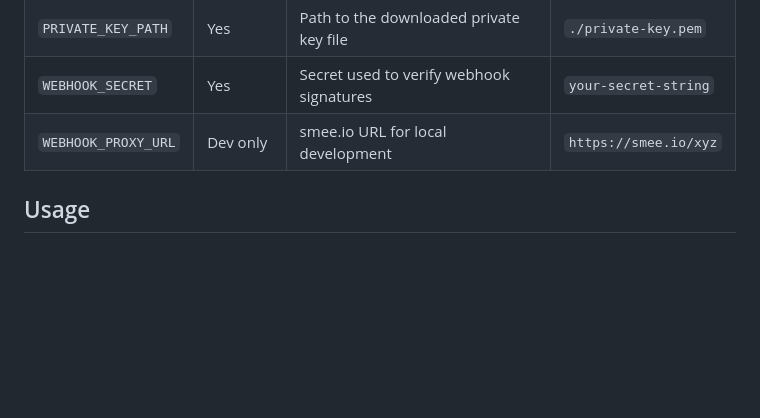
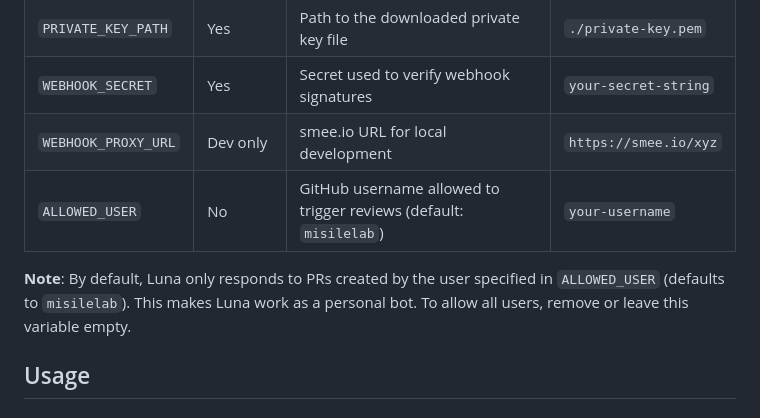
Before and after one commit to MisileLab/h11, a Markdown page: luna/README.md, the part around the change. Drawn GitHub-style; blank space fills up the shorter version.

Commit message:
docs: document ALLOWED_USER configuration for personal bot usage

```diff
--- a/luna/README.md
+++ b/luna/README.md
@@ -81,6 +81,9 @@ Luna is configured via environment variables. Create a `.env` file in the root d
 | `PRIVATE_KEY_PATH` | Yes | Path to the downloaded private key file | `./private-key.pem` |
 | `WEBHOOK_SECRET` | Yes | Secret used to verify webhook signatures | `your-secret-string` |
 | `WEBHOOK_PROXY_URL` | Dev only | smee.io URL for local development | `https://smee.io/xyz` |
+| `ALLOWED_USER` | No | GitHub username allowed to trigger reviews (default: `misilelab`) | `your-username` |
+
+**Note**: By default, Luna only responds to PRs created by the user specified in `ALLOWED_USER` (defaults to `misilelab`). This makes Luna work as a personal bot. To allow all users, remove or leave this variable empty.
 
 ## Usage
 
```
